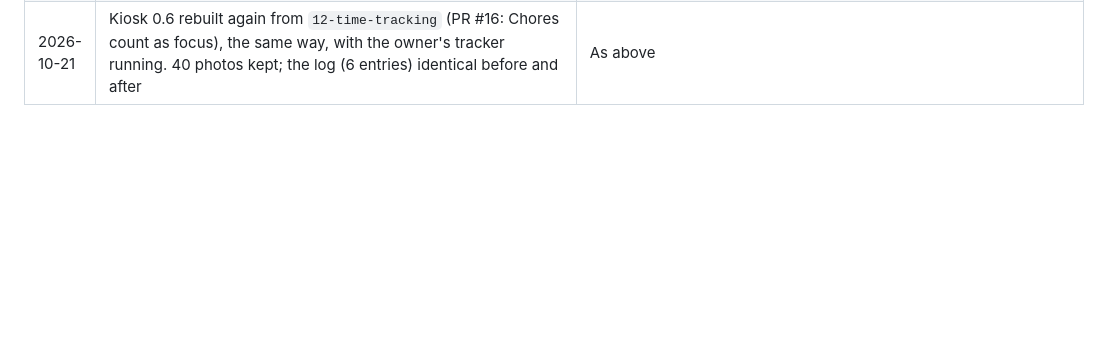
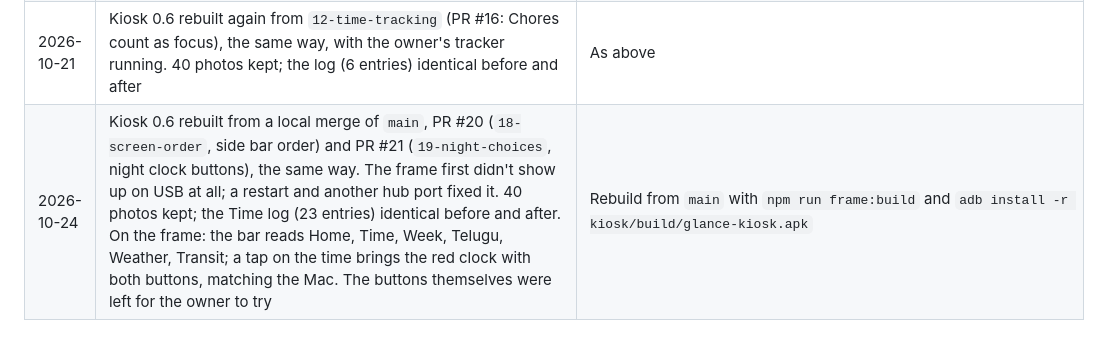
Before and after one commit to VenkatKandhipati/glance, a Markdown page: docs/frame.md, the part around the change. Drawn GitHub-style; blank space fills up the shorter version.

Commit message:
Log the frame install of #20 and #21
Co-Authored-By: Claude Opus 5.5 <noreply@anthropic.com>

```diff
--- a/docs/frame.md
+++ b/docs/frame.md
@@ -210,3 +210,4 @@ Record every change with its undo, newest last. All `su 0` commands run through
 | 2026-10-21 | Kiosk 0.6 rebuilt again from `12-time-tracking` (PR #16: the goal in hours of focus; Time stays up while tracking), the same way, while the owner had a tracker running. 40 photos kept; the log (5 entries) identical before and after, and the tracker carried on through the reinstall | As above |
 | 2026-10-21 | Kiosk 0.6 rebuilt again from `12-time-tracking` (PR #16: focus in every metric, reminders for doom scrolling and breaks), the same way, with the owner's tracker running. 40 photos kept; the log (6 entries) identical before and after; the app came back on Time with the tracker still running | As above |
 | 2026-10-21 | Kiosk 0.6 rebuilt again from `12-time-tracking` (PR #16: Chores count as focus), the same way, with the owner's tracker running. 40 photos kept; the log (6 entries) identical before and after | As above |
+| 2026-10-24 | Kiosk 0.6 rebuilt from a local merge of `main`, PR #20 (`18-screen-order`, side bar order) and PR #21 (`19-night-choices`, night clock buttons), the same way. The frame first didn't show up on USB at all; a restart and another hub port fixed it. 40 photos kept; the Time log (23 entries) identical before and after. On the frame: the bar reads Home, Time, Week, Telugu, Weather, Transit; a tap on the time brings the red clock with both buttons, matching the Mac. The buttons themselves were left for the owner to try | Rebuild from `main` with `npm run frame:build` and `adb install -r kiosk/build/glance-kiosk.apk` |
```
